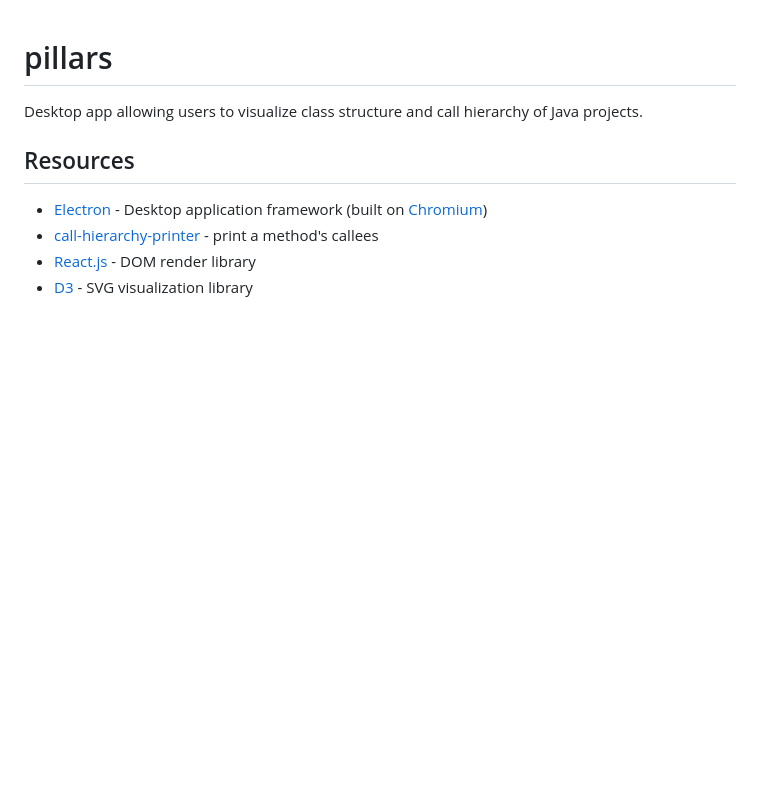
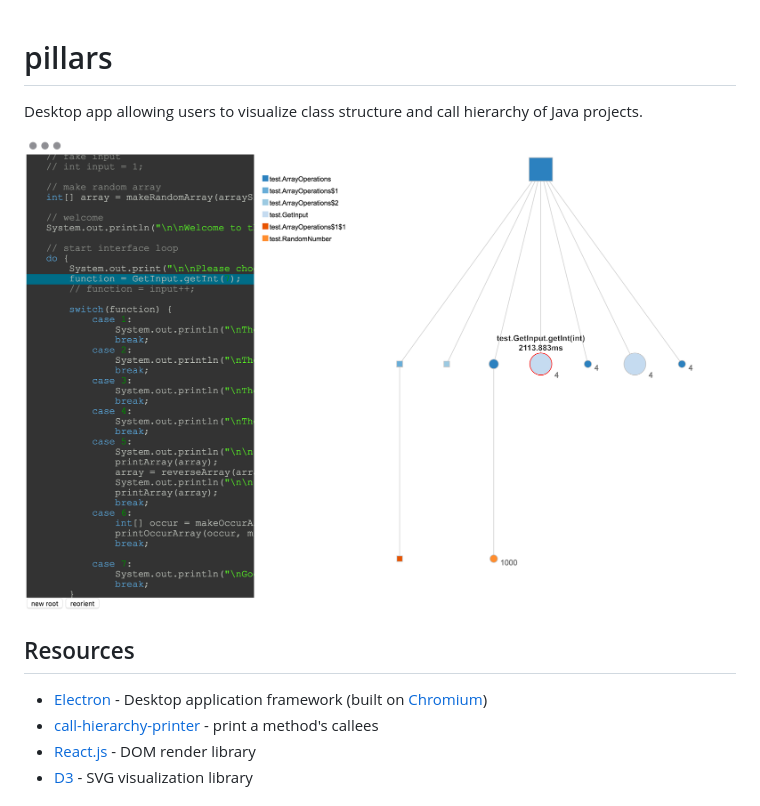
Before and after one commit to brianbushree/pillars, a Markdown page: README.md, the part around the change. GitHub-like rendering; pictures changed too: sample.png (added); blank space fills up the shorter version.

Commit message:
add image to readme

```diff
--- a/README.md
+++ b/README.md
@@ -1,5 +1,7 @@
 # pillars
 Desktop app allowing users to visualize class structure and call hierarchy of Java projects.
+
+![sample](https://github.com/brianbushree/pillars/blob/master/sample.png)
 
 ## Resources
 * [Electron](https://electron.atom.io/) - Desktop application framework (built on [Chromium](https://www.chromium.org/Home))
```
